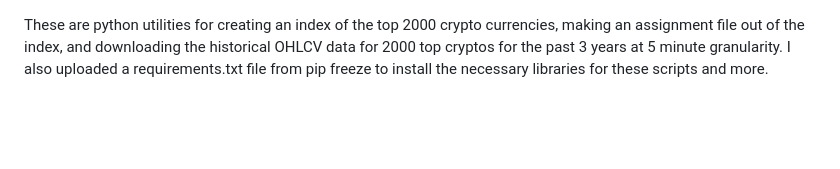
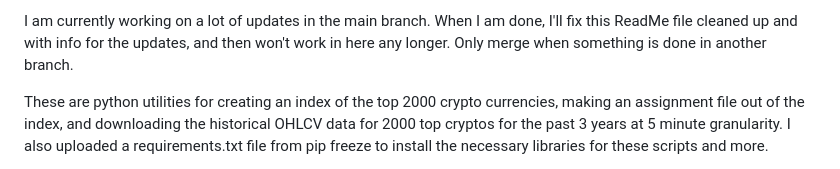
Before and after one commit to C4rr13rX/CoolCryptoUtilities, a Markdown page: README.md, the part around the change. Drawn GitHub-style; blank space fills up the shorter version.

Commit message:
Update README.md
asdfsadf

```diff
--- a/README.md
+++ b/README.md
@@ -1,3 +1,5 @@
+I am currently working on a lot of updates in the main branch. When I am done, I'll fix this ReadMe file cleaned up and with info for the updates, and then won't work in here any longer. Only merge when something is done in another branch.
+
 These are python utilities for creating an index of the top 2000 crypto currencies, making an assignment file out of the index, and downloading the historical OHLCV data for 2000 top cryptos for the past 3 years at 5 minute granularity. I also uploaded a requirements.txt file from pip freeze to install the necessary libraries for these scripts and more.
 
 You will need to get an API key from both ANKR and TheGraph.
```
